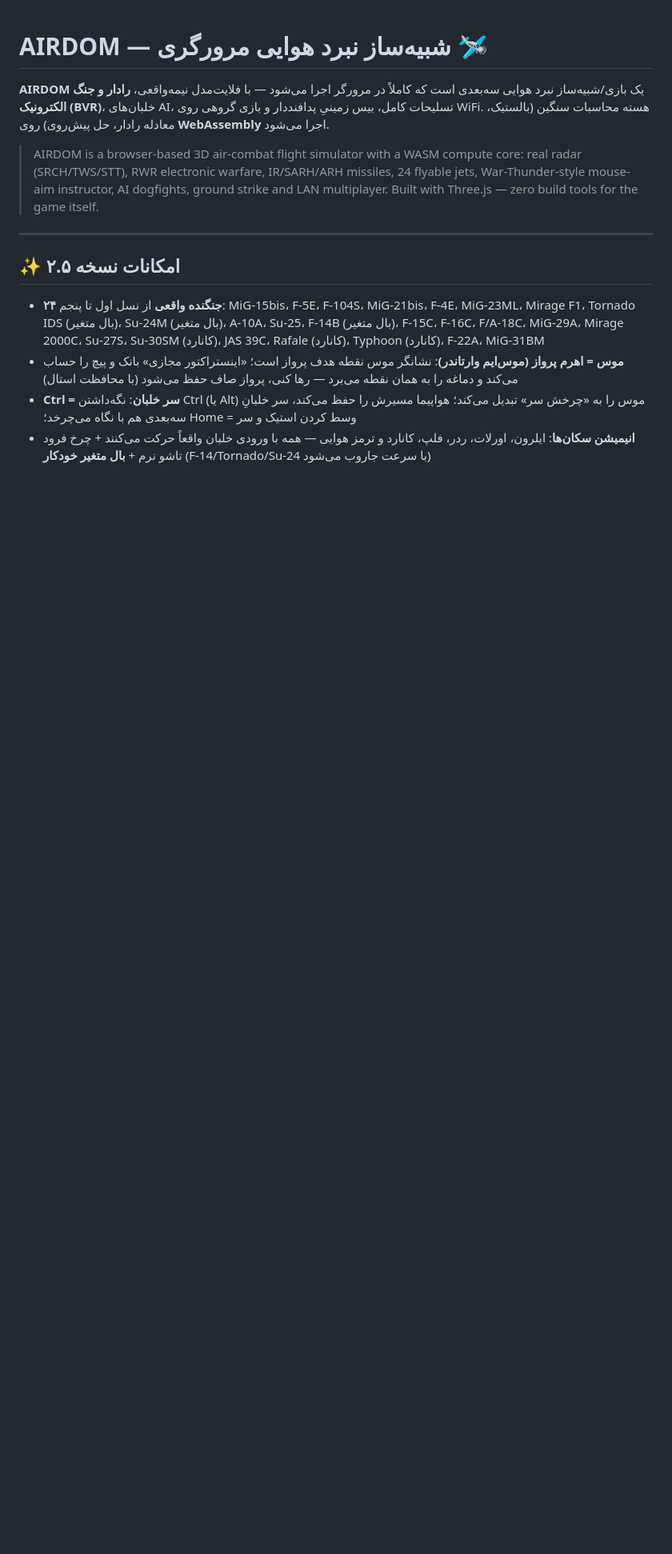
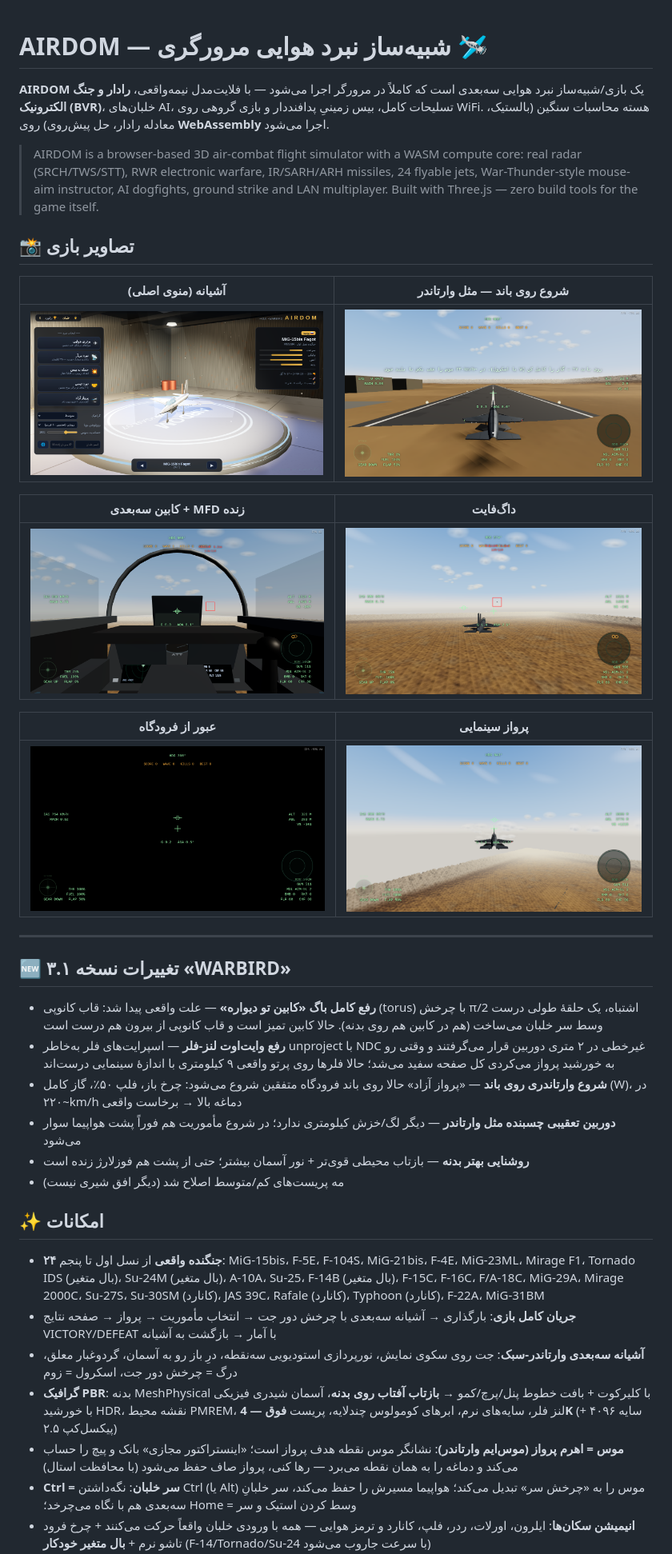
Before and after one commit to hadipi00/cautious-octo-enigma, a Markdown page: README.md, the part around one of its changes. Shown at 80% size. GitHub-like rendering; pictures changed too: docs/screenshots/airbase.png (added), docs/screenshots/cinematic.png (added), docs/screenshots/cockpit.png (added); blank space fills up the shorter version.

```diff
--- a/README.md
+++ b/README.md
@@ -4,11 +4,37 @@
 
 > AIRDOM is a browser-based 3D air-combat flight simulator with a WASM compute core: real radar (SRCH/TWS/STT), RWR electronic warfare, IR/SARH/ARH missiles, 24 flyable jets, War-Thunder-style mouse-aim instructor, AI dogfights, ground strike and LAN multiplayer. Built with Three.js — zero build tools for the game itself.
 
+## 📸 تصاویر بازی
+
+| آشیانه (منوی اصلی) | شروع روی باند — مثل وارتاندر |
+|---|---|
+| ![آشیانه](docs/screenshots/hangar.png) | ![برخاست](docs/screenshots/runway-takeoff.png) |
+
+| کابین سه‌بعدی + MFD زنده | داگ‌فایت |
+|---|---|
+| ![کابین](docs/screenshots/cockpit.png) | ![داگ‌فایت](docs/screenshots/dogfight.png) |
+
+| عبور از فرودگاه | پرواز سینمایی |
+|---|---|
+| ![فرودگاه](docs/screenshots/airbase.png) | ![سینمایی](docs/screenshots/cinematic.png) |
+
 ---
 
-## ✨ امکانات نسخه ۲.۵
+## 🆕 تغییرات نسخه ۳.۱ «WARBIRD»
+
+- **رفع کامل باگ «کابین تو دیواره»** — علت واقعی پیدا شد: قاب کانوپی (torus) با چرخش π/2 اشتباه، یک حلقهٔ طولی درست وسط سر خلبان می‌ساخت (هم در کابین هم روی بدنه). حالا کابین تمیز است و قاب کانوپی از بیرون هم درست است
+- **رفع وایت‌اوت لنز‑فلر** — اسپرایت‌های فلر به‌خاطر unproject با NDC غیرخطی در ۲ متری دوربین قرار می‌گرفتند و وقتی رو به خورشید پرواز می‌کردی کل صفحه سفید می‌شد؛ حالا فلرها روی پرتو واقعی ۹ کیلومتری با اندازهٔ سینمایی درست‌اند
+- **شروع وارتاندری روی باند** — «پرواز آزاد» حالا روی باند فرودگاه متفقین شروع می‌شود: چرخ باز، فلپ ۵۰٪، گاز کامل (W)، در ~۲۲۰km/h دماغه بالا → برخاست واقعی
+- **دوربین تعقیبی چسبنده مثل وارتاندر** — دیگر لگ/خزش کیلومتری ندارد؛ در شروع مأموریت هم فوراً پشت هواپیما سوار می‌شود
+- **روشنایی بهتر بدنه** — بازتاب محیطی قوی‌تر + نور آسمان بیشتر؛ حتی از پشت هم فوزلارژ زنده است
+- مه پریست‌های کم/متوسط اصلاح شد (دیگر افق شیری نیست)
+
+## ✨ امکانات
 
 - **۲۴ جنگنده واقعی** از نسل اول تا پنجم: MiG-15bis، F-5E، F-104S، MiG-21bis، F-4E، MiG-23ML، Mirage F1، Tornado IDS (بال متغیر)، Su-24M (بال متغیر)، A-10A، Su-25، F-14B (بال متغیر)، F-15C، F-16C، F/A-18C، MiG-29A، Mirage 2000C، Su-27S، Su-30SM (کانارد)، JAS 39C، Rafale (کانارد)، Typhoon (کانارد)، F-22A، MiG-31BM
+- **جریان کامل بازی**: بارگذاری → آشیانه سه‌بعدی با چرخش دور جت → انتخاب مأموریت → پرواز → صفحه نتایج VICTORY/DEFEAT با آمار → بازگشت به آشیانه
+- **آشیانه سه‌بعدی وارتاندر-سبک**: جت روی سکوی نمایش، نورپردازی استودیویی سه‌نقطه، درِ باز رو به آسمان، گردوغبار معلق، درگ = چرخش دور جت، اسکرول = زوم
+- **گرافیک PBR**: بدنه MeshPhysical با کلیرکوت + بافت خطوط پنل/پرچ/کمو → **بازتاب آفتاب روی بدنه**، آسمان شیدری فیزیکی با خورشید HDR، نقشه محیط PMREM، لنز فلر، سایه‌های نرم، ابرهای کومولوس چندلایه، پریست **فوق — 4K** (سایه ۴۰۹۶ + پیکسل‌کپ ۲.۵)
 - **موس = اهرم پرواز (موس‌ایم وارتاندر)**: نشانگر موس نقطه هدف پرواز است؛ «اینستراکتور مجازی» بانک و پیچ را حساب می‌کند و دماغه را به همان نقطه می‌برد — رها کنی، پرواز صاف حفظ می‌شود (با محافظت استال)
 - **Ctrl = سر خلبان**: نگه‌داشتن Ctrl (یا Alt) موس را به «چرخش سر» تبدیل می‌کند؛ هواپیما مسیرش را حفظ می‌کند، سر خلبانِ سه‌بعدی هم با نگاه می‌چرخد؛ Home = وسط کردن استیک و سر
 - **انیمیشن سکان‌ها**: ایلرون، اورلات، ردر، فلپ، کانارد و ترمز هوایی — همه با ورودی خلبان واقعاً حرکت می‌کنند + چرخ فرود تاشو نرم + **بال متغیر خودکار** (F-14/Tornado/Su-24 با سرعت جاروب می‌شود)
```
Also changed, not shown: other parts of README.md (+17 -7 lines), 10 other files.
